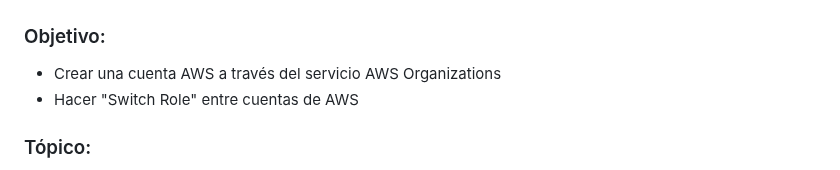
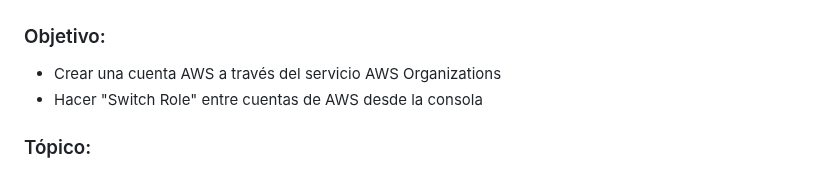
Before and after one commit to jbarreto7991/aws-solutionsarchitectassociate, a Markdown page: Lab-22/README-Lab22.md, the part around the change. Drawn GitHub-style.

Commit message:
Update Lab-22

```diff
--- a/Lab-22/README-Lab22.md
+++ b/Lab-22/README-Lab22.md
@@ -4,7 +4,7 @@
 
 ### Objetivo:
 * Crear una cuenta AWS a través del servicio AWS Organizations
-* Hacer "Switch Role" entre cuentas de AWS
+* Hacer "Switch Role" entre cuentas de AWS desde la consola
 
 ### Tópico:
 * Management & Governance
```
Also changed, not shown: 1 other file.
